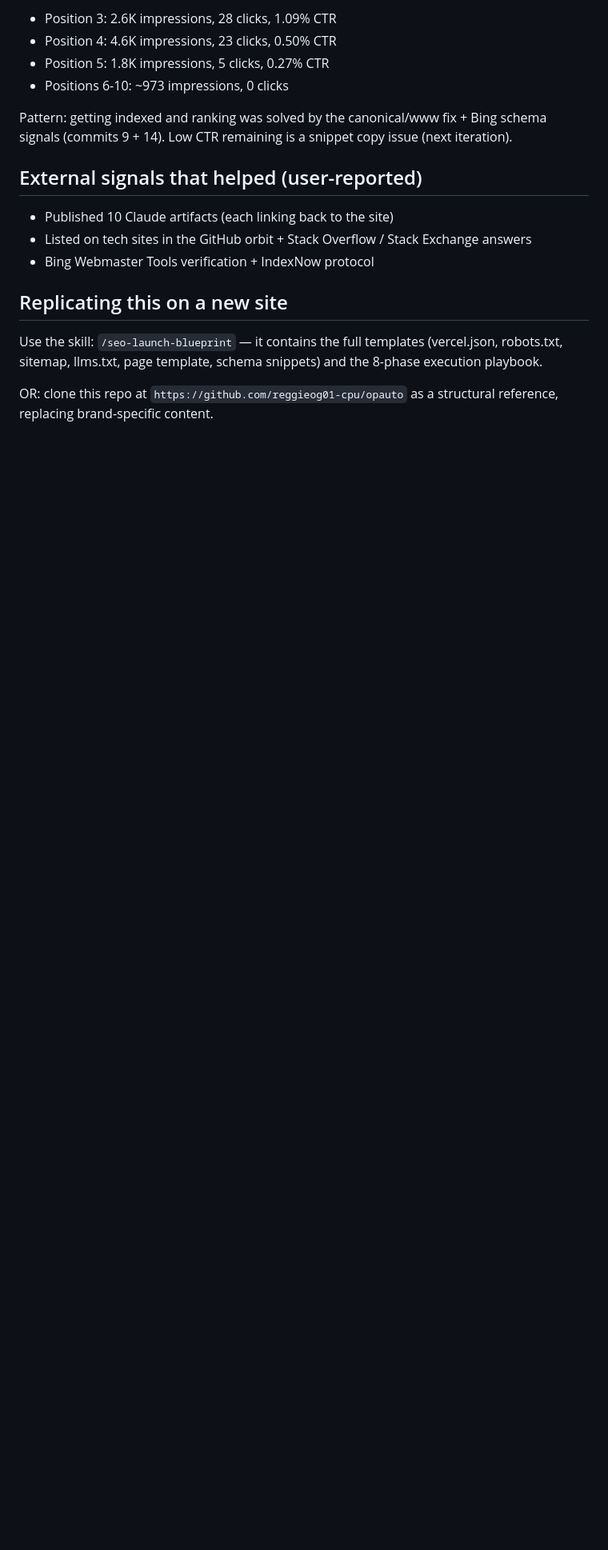
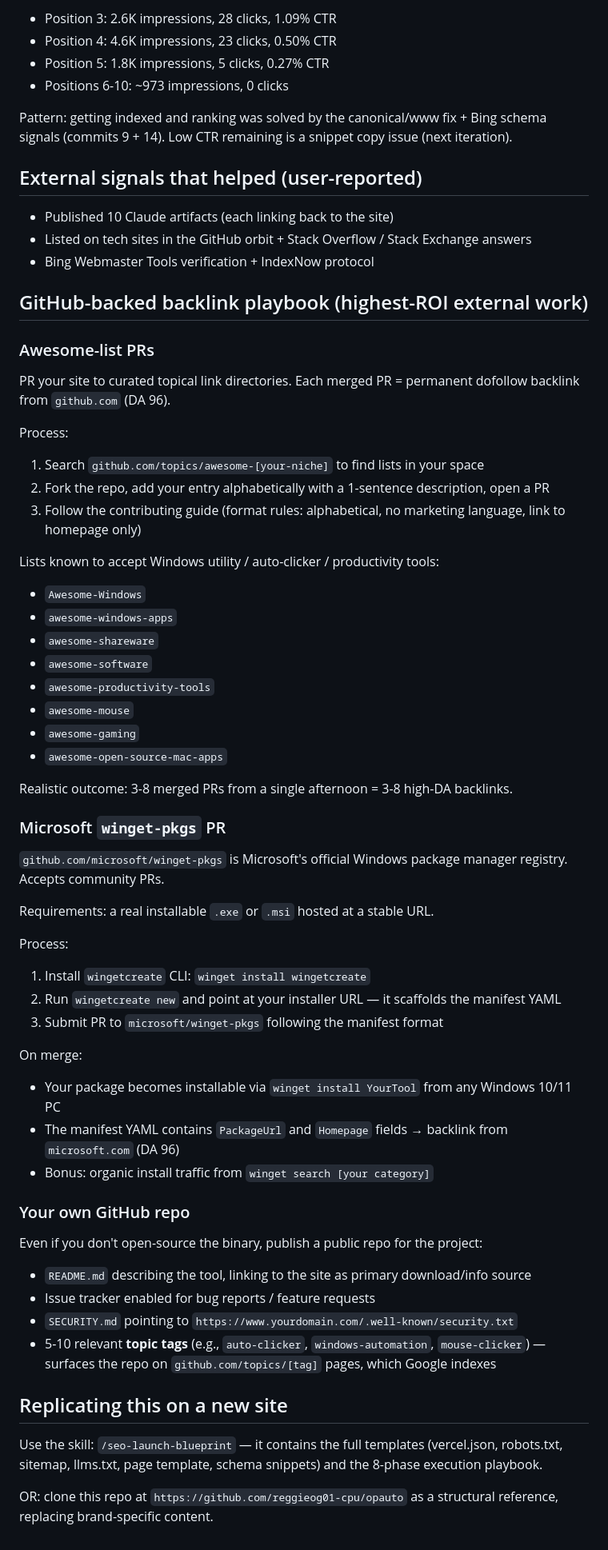
Before and after one commit to reggieog01-cpu/opauto, a Markdown page: SEO-PLAYBOOK.md, the part around the change. Shown at 80% size. Drawn GitHub-style; blank space fills up the shorter version.

Commit message:
docs: expand SEO-PLAYBOOK.md with GitHub-backed backlink tactics
Detailed playbook additions:
- Awesome-list PR process (with 8 specific list candidates for Windows utilities)
- Microsoft winget-pkgs PR walkthrough (wingetcreate CLI + manifest)
- Own GitHub repo as a backlink asset (README, topic tags, security.md)

Same content also added to ~/.claude/skills/seo-launch-blueprint/SKILL.md
so it's available when applying the blueprint to a new site.

Co-Authored-By: Claude Opus 4.7 <noreply@anthropic.com>

```diff
--- a/SEO-PLAYBOOK.md
+++ b/SEO-PLAYBOOK.md
@@ -85,6 +85,53 @@ Pattern: getting indexed and ranking was solved by the canonical/www fix + Bing
 - Listed on tech sites in the GitHub orbit + Stack Overflow / Stack Exchange answers
 - Bing Webmaster Tools verification + IndexNow protocol
 
+## GitHub-backed backlink playbook (highest-ROI external work)
+
+### Awesome-list PRs
+
+PR your site to curated topical link directories. Each merged PR = permanent dofollow backlink from `github.com` (DA 96).
+
+Process:
+1. Search `github.com/topics/awesome-[your-niche]` to find lists in your space
+2. Fork the repo, add your entry alphabetically with a 1-sentence description, open a PR
+3. Follow the contributing guide (format rules: alphabetical, no marketing language, link to homepage only)
+
+Lists known to accept Windows utility / auto-clicker / productivity tools:
+- `Awesome-Windows`
+- `awesome-windows-apps`
+- `awesome-shareware`
+- `awesome-software`
+- `awesome-productivity-tools`
+- `awesome-mouse`
+- `awesome-gaming`
+- `awesome-open-source-mac-apps`
+
+Realistic outcome: 3-8 merged PRs from a single afternoon = 3-8 high-DA backlinks.
+
+### Microsoft `winget-pkgs` PR
+
+`github.com/microsoft/winget-pkgs` is Microsoft's official Windows package manager registry. Accepts community PRs.
+
+Requirements: a real installable `.exe` or `.msi` hosted at a stable URL.
+
+Process:
+1. Install `wingetcreate` CLI: `winget install wingetcreate`
+2. Run `wingetcreate new` and point at your installer URL — it scaffolds the manifest YAML
+3. Submit PR to `microsoft/winget-pkgs` following the manifest format
+
+On merge:
+- Your package becomes installable via `winget install YourTool` from any Windows 10/11 PC
+- The manifest YAML contains `PackageUrl` and `Homepage` fields → backlink from `microsoft.com` (DA 96)
+- Bonus: organic install traffic from `winget search [your category]`
+
+### Your own GitHub repo
+
+Even if you don't open-source the binary, publish a public repo for the project:
+- `README.md` describing the tool, linking to the site as primary download/info source
+- Issue tracker enabled for bug reports / feature requests
+- `SECURITY.md` pointing to `https://www.yourdomain.com/.well-known/security.txt`
+- 5-10 relevant **topic tags** (e.g., `auto-clicker`, `windows-automation`, `mouse-clicker`) — surfaces the repo on `github.com/topics/[tag]` pages, which Google indexes
+
 ## Replicating this on a new site
 
 Use the skill: `/seo-launch-blueprint` — it contains the full templates (vercel.json, robots.txt, sitemap, llms.txt, page template, schema snippets) and the 8-phase execution playbook.
```
